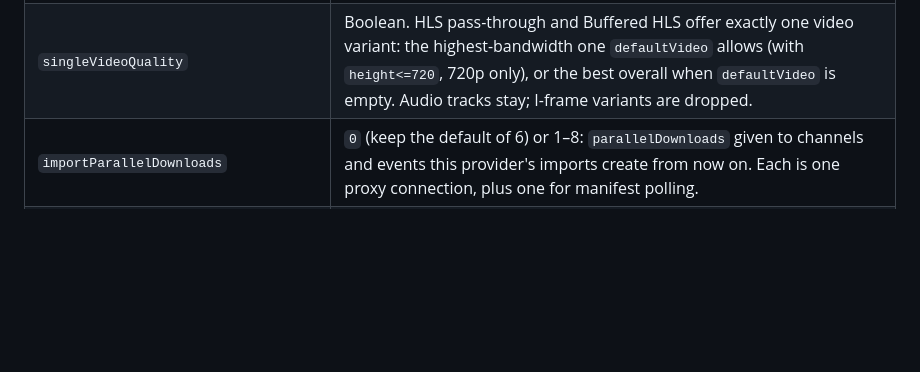
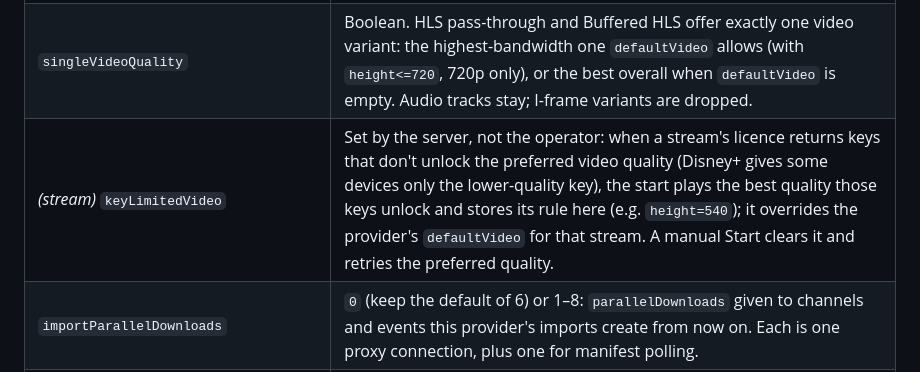
Before and after one commit to testingbetaversion/ReStreamAir, a Markdown page: API.md, the part around the change. Drawn GitHub-style; blank space fills up the shorter version.

Commit message:
Document keyLimitedVideo; PROGRESS: quality step-down
Co-Authored-By: Claude Opus 5.5 <noreply@anthropic.com>

```diff
--- a/API.md
+++ b/API.md
@@ -391,6 +391,7 @@ backend behavior; pipeline-specific controls identify their scope in the schema.
 | `autoStartEvents` | Boolean. Keeps imported events running inside their `scriptStart`–`scriptEnd` window: an event that isn't running is started (one per second, never beyond `maxStreamsConcurrency`) — whether it never started or something else stopped it (a revoked provider session, a failing source, a failed restart). Only an event a person stopped (`POST /api/streams/<id>/stop` or bulk stop, recorded as `stoppedByUser` until a manual start) is left alone. Failed attempts back off from `restartDelaySeconds` (at least 30 s), doubling to at most every 10 minutes; the reason is kept in the stream's `lastError`, as is the reason the engine stopped a stream. |
 | `alwaysRefreshManifest` | Boolean, default off. Off: a Session manifest stream's start first tries its saved manifest URL and runs the `manifest` action only when that no longer answers. On: `manifest` runs on every start. |
 | `singleVideoQuality` | Boolean. HLS pass-through and Buffered HLS offer exactly one video variant: the highest-bandwidth one `defaultVideo` allows (with `height<=720`, 720p only), or the best overall when `defaultVideo` is empty. Audio tracks stay; I-frame variants are dropped. |
+| *(stream)* `keyLimitedVideo` | Set by the server, not the operator: when a stream's licence returns keys that don't unlock the preferred video quality (Disney+ gives some devices only the lower-quality key), the start plays the best quality those keys unlock and stores its rule here (e.g. `height=540`); it overrides the provider's `defaultVideo` for that stream. A manual Start clears it and retries the preferred quality. |
 | `importParallelDownloads` | `0` (keep the default of 6) or 1–8: `parallelDownloads` given to channels and events this provider's imports create from now on. Each is one proxy connection, plus one for manifest polling. |
 | `importInputMode` | `""` (keep the default) or one input mode (`internal`, `engine`, `hlsBuffered`, `ffmpegResident`, `ffmpegTsHls`, `ffmpegMultiTsHls`, `ffmpegFmp4Hls`). Applied to channels and events this provider's imports create from now on; existing streams keep theirs. |
 | `legacyDashParser` | Internal DASH XML recovery mode; default parsing is strict. |
```
Also changed, not shown: public/docs/API.md (+1 -0 lines).
